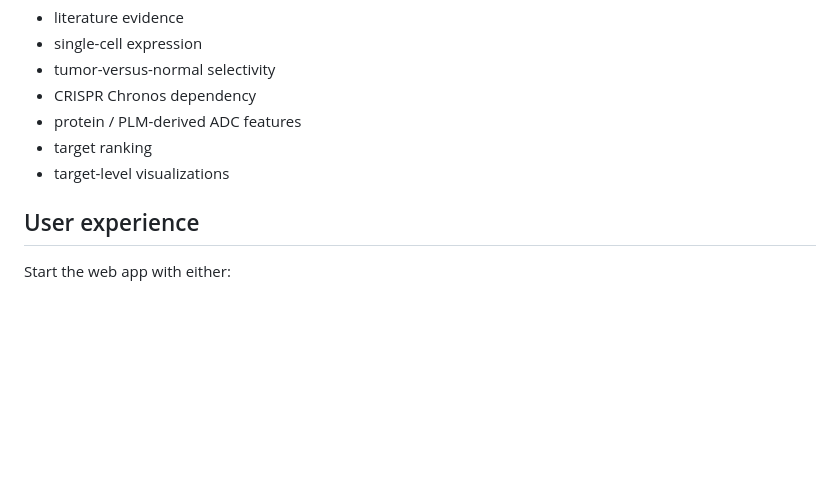
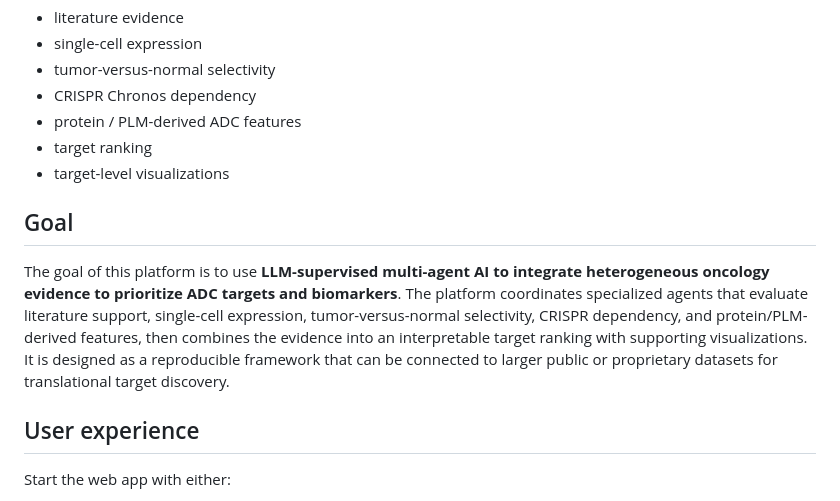
Before and after one commit to zenggitrepos/joshzeng, a Markdown page: multi-agent-oncology-adc-target-discovery/README.md, the part around the change. Rendered like a GitHub page; blank space fills up the shorter version.

```diff
--- a/multi-agent-oncology-adc-target-discovery/README.md
+++ b/multi-agent-oncology-adc-target-discovery/README.md
@@ -11,6 +11,10 @@ The conversational orchestrator uses **OpenRouter's hosted Free Models Router**
 - protein / PLM-derived ADC features
 - target ranking
 - target-level visualizations
+
+## Goal
+
+The goal of this platform is to use **LLM-supervised multi-agent AI to integrate heterogeneous oncology evidence to prioritize ADC targets and biomarkers**. The platform coordinates specialized agents that evaluate literature support, single-cell expression, tumor-versus-normal selectivity, CRISPR dependency, and protein/PLM-derived features, then combines the evidence into an interpretable target ranking with supporting visualizations. It is designed as a reproducible framework that can be connected to larger public or proprietary datasets for translational target discovery.
 
 
 ## User experience
```
